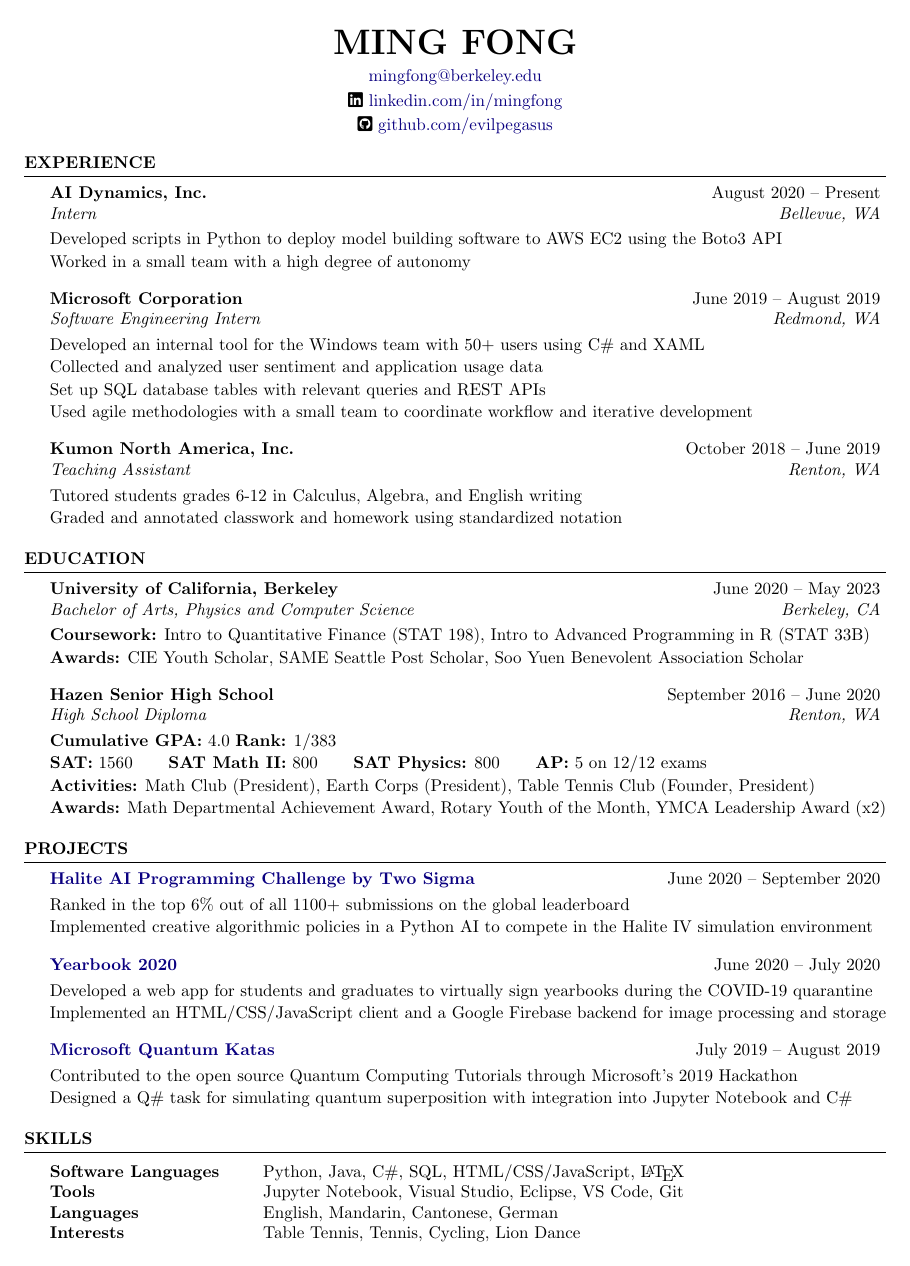
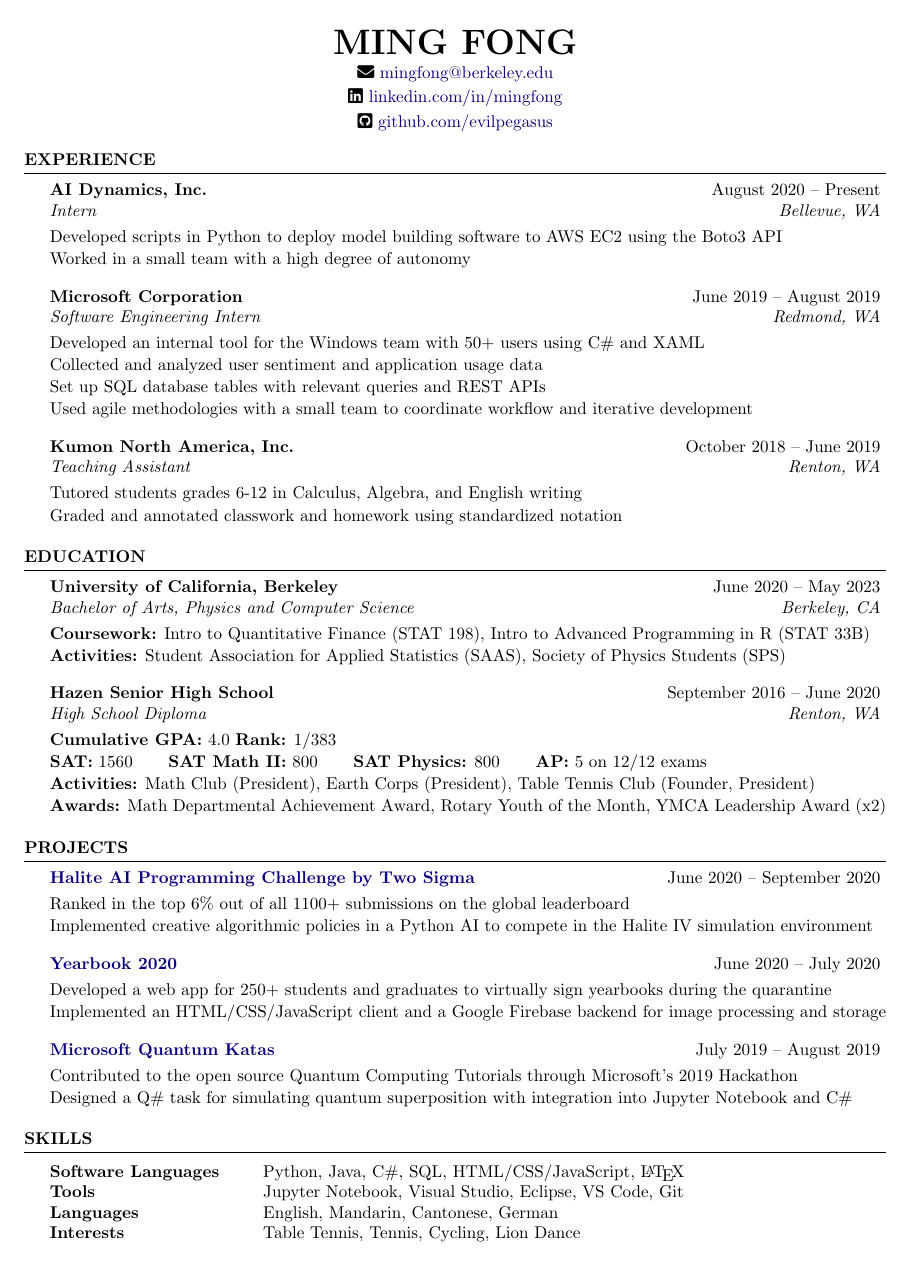
Before and after one commit to evilpegasus/Resume, a LaTeX CV (Resume.tex, which reads resume.cls): the whole page. Compiled offline with pdfLaTeX.

Commit message:
cal activities and spacing

```diff
--- a/Resume.tex
+++ b/Resume.tex
@@ -34,7 +34,7 @@
 \name{Ming Fong} % Your name
 \address{\faIcon{linkedin} \href{https://www.linkedin.com/in/mingfong/}{linkedin.com/in/mingfong}}
 \address{\faIcon{github-square} \href{https://github.com/evilpegasus}{github.com/evilpegasus}}
-\address{\href{mailto:mingfong@berkeley.edu}{mingfong@berkeley.edu}}
+\address{\faIcon{envelope} \href{mailto:mingfong@berkeley.edu}{mingfong@berkeley.edu}}
 
 \begin{document}
 
@@ -70,7 +70,7 @@
 \begin{rSection}{Education}
     \begin{rSubsection}{University of California, Berkeley}{June 2020 – May 2023}{Bachelor of Arts, Physics and Computer Science}{Berkeley, CA}
         \item {\bf Coursework:} Intro to Quantitative Finance (STAT 198), Intro to Advanced Programming in R (STAT 33B)
-        \item {\bf Awards:} CIE Youth Scholar, SAME Seattle Post Scholar, Soo Yuen Benevolent Association Scholar
+        \item {\bf Activities:} Student Association for Applied Statistics (SAAS), Society of Physics Students (SPS)
         \end{rSubsection}
 
     \begin{rSubsection}{Hazen Senior High School}{September 2016 – June 2020}{High School Diploma}{Renton, WA}
@@ -92,7 +92,7 @@
 \end{rSubsection}
 
 \begin{rSubsection}{\href{https://yearbook-hhs.web.app/}{Yearbook 2020}}{June 2020 – July 2020}{}{}
-\item Developed a web app for students and graduates to virtually sign yearbooks during the COVID-19 quarantine
+\item Developed a web app for 250+ students and graduates to virtually sign yearbooks during the quarantine
 \item Implemented an HTML/CSS/JavaScript client and a Google Firebase backend for image processing and storage
 \end{rSubsection}
 
--- a/resume.cls
+++ b/resume.cls
@@ -128,5 +128,5 @@
 \def\namesize{\huge} % Size of the name at the top of the document
 \def\addressskip{\smallskip} % The space between the two address (or phone/email) lines
 \def\sectionlineskip{\medskip} % The space above the horizontal line for each section
-\def\nameskip{\medskip} % The space after your name at the top - orignal was \medskip
+\def\nameskip{\smallskip} % The space after your name at the top - orignal was \medskip
 \def\sectionskip{\smallskip} % The space after the heading section - orignal was \medskip
```
Also changed, not shown: Resume.pdf, resume.cls (2 more changed lines).
